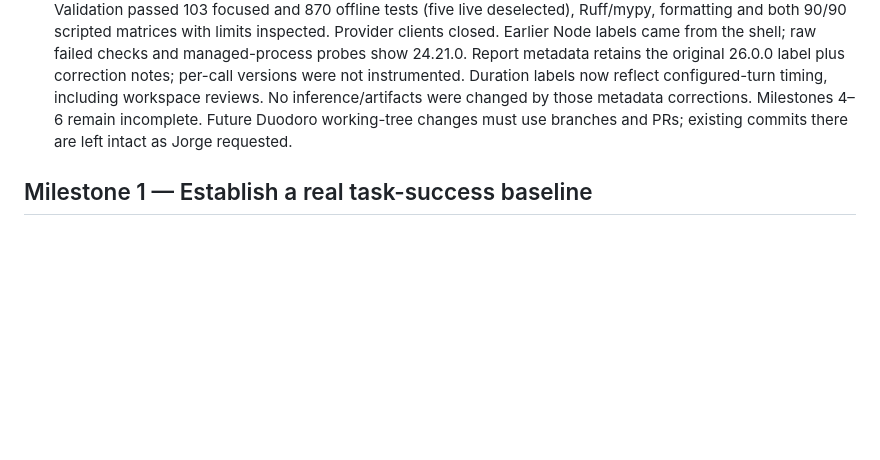
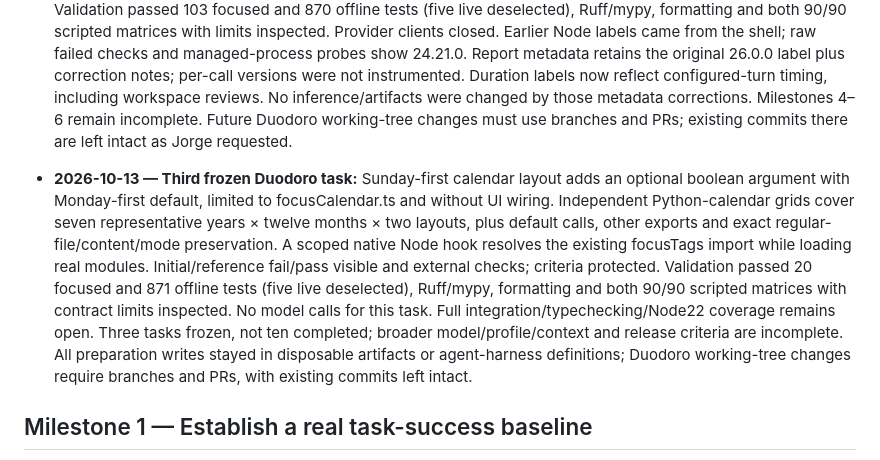
Before and after one commit to jorj-pineda/agent-harness, a Markdown page: roadmap.md, the part around the change. Drawn GitHub-style; blank space fills up the shorter version.

Commit message:
Document calendar adapter scope and incomplete release validation

```diff
--- a/roadmap.md
+++ b/roadmap.md
@@ -950,6 +950,20 @@ Relevant implementation: `harness/loop.py`, `harness/outcome.py`, `harness/groun
   remain incomplete. Future Duodoro working-tree changes must use branches and PRs;
   existing commits there are left intact as Jorge requested.
 
+- **2026-10-13 — Third frozen Duodoro task:** Sunday-first calendar layout adds an
+  optional boolean argument with Monday-first default, limited to focusCalendar.ts
+  and without UI wiring. Independent Python-calendar grids cover seven representative
+  years × twelve months × two layouts, plus default calls, other exports and exact
+  regular-file/content/mode preservation. A scoped native Node hook resolves the
+  existing focusTags import while loading real modules. Initial/reference fail/pass
+  visible and external checks; criteria protected. Validation passed 20 focused and
+  871 offline tests (five live deselected), Ruff/mypy, formatting and both 90/90
+  scripted matrices with contract limits inspected. No model calls for this task.
+  Full integration/typechecking/Node22 coverage remains open. Three tasks frozen,
+  not ten completed; broader model/profile/context and release criteria are incomplete.
+  All preparation writes stayed in disposable artifacts or agent-harness definitions;
+  Duodoro working-tree changes require branches and PRs, with existing commits left intact.
+
 ## Milestone 1 — Establish a real task-success baseline
 
 **Outcome:** a model attempts real repository tasks through the same runtime used by Jorge, and independent checks determine whether it succeeded.
```
Also changed, not shown: 1 other file.
